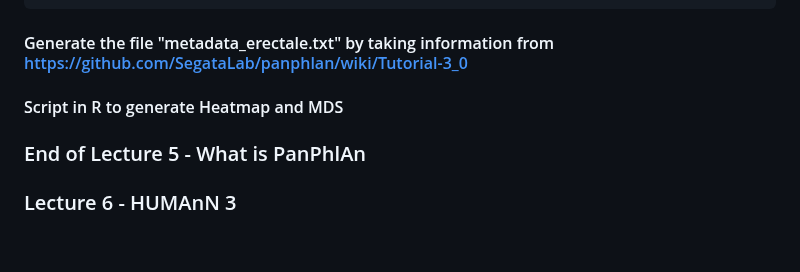
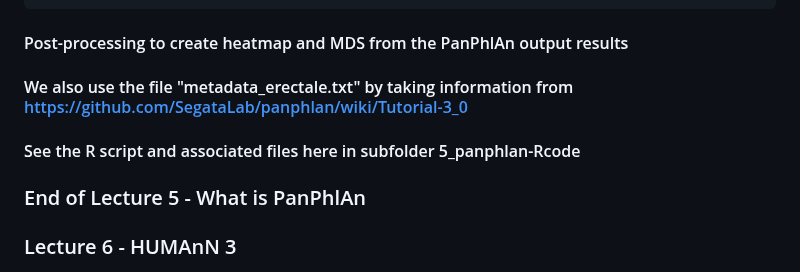
Before and after one commit to paolinomanghi/physalia_MGX_tutorials, a Markdown page: README.md, the part around the change. GitHub-like rendering; blank space fills up the shorter version.

````diff
--- a/README.md
+++ b/README.md
@@ -399,8 +399,9 @@ panphlan_profiling.py -i map_results/ --o_matrix ./result_profile_erectale_annot
 panphlan_profiling.py -i map_results/ --o_matrix ./result_profile_erectale_annotation_withref.tsv -p Eubacterium_rectale/Eubacterium_rectale_pangenome.tsv --func_annot Eubacterium_rectale/panphlan_Eubacterium_rectale_annot.tsv --field 2 --add_ref
 ```
 
-#### Generate the file "metadata_erectale.txt" by taking information from https://github.com/SegataLab/panphlan/wiki/Tutorial-3_0
-#### Script in R to generate Heatmap and MDS
+#### Post-processing to create heatmap and MDS from the PanPhlAn output results
+#### We also use the file "metadata_erectale.txt" by taking information from https://github.com/SegataLab/panphlan/wiki/Tutorial-3_0
+#### See the R script and associated files here in subfolder 5_panphlan-Rcode
 
 ### End of Lecture 5 - What is PanPhlAn
 ### Lecture 6 - HUMAnN 3
````
